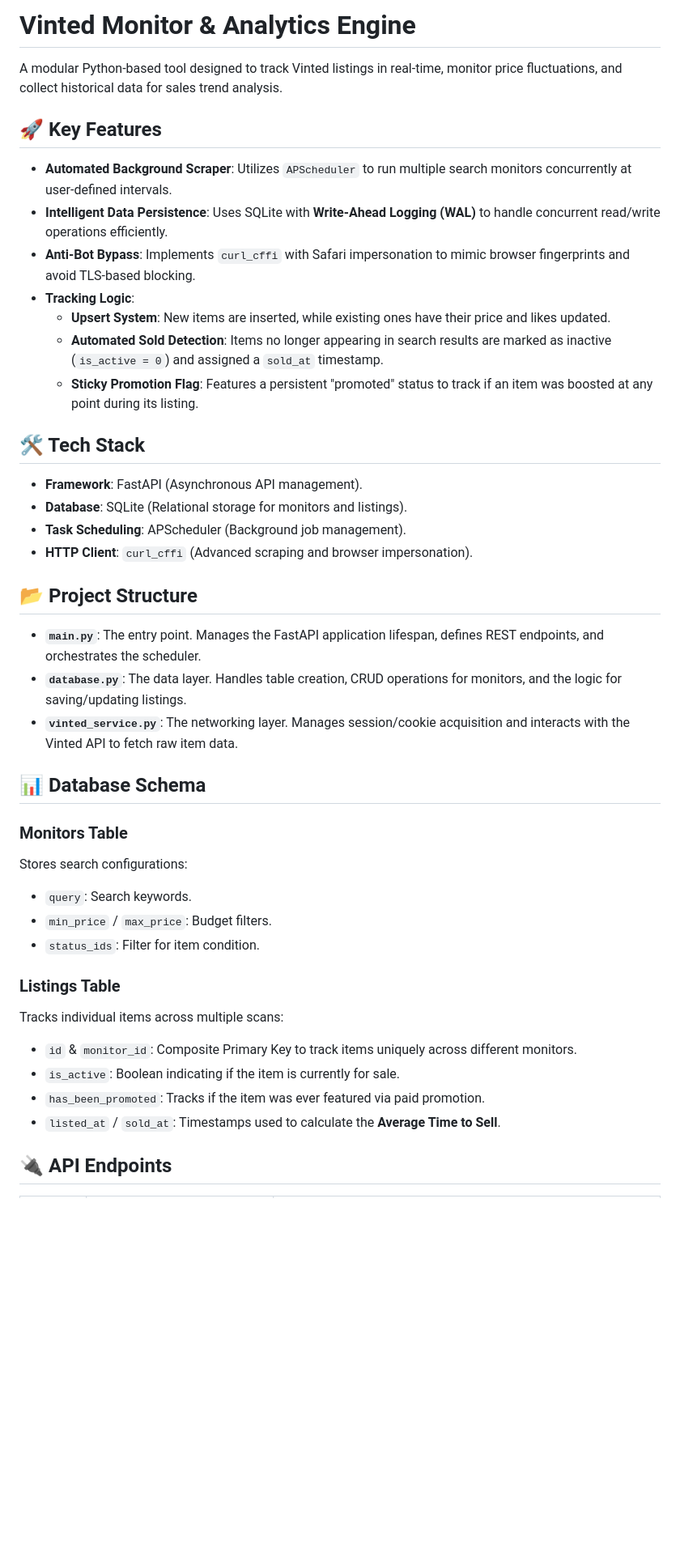
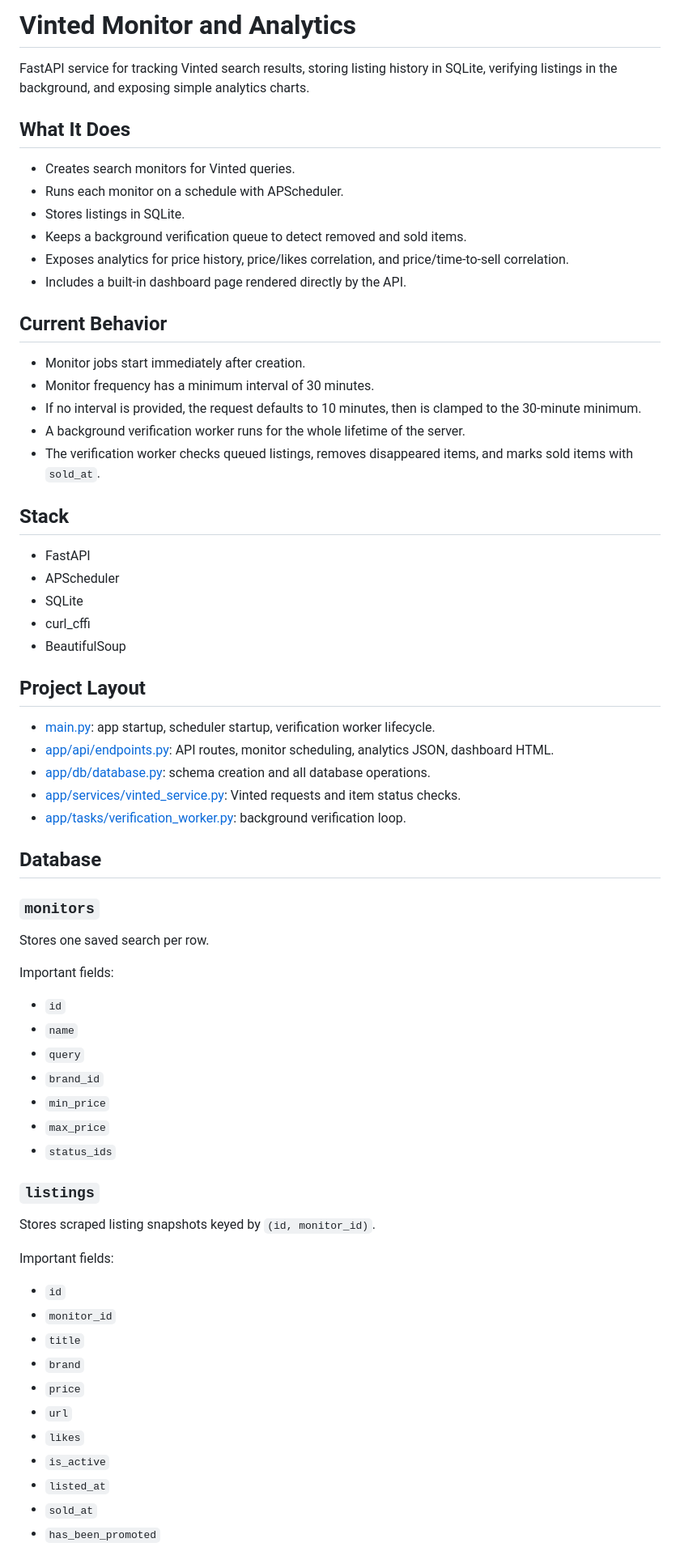
Before and after one commit to er-mene/vinted-analytics, a Markdown page: README.md, the part around one of its changes. Shown at 81% size. Rendered like a GitHub page; blank space fills up the shorter version.

Commit message:
docs: update README

```diff
--- a/README.md
+++ b/README.md
@@ -1,43 +1,69 @@
-# Vinted Monitor & Analytics Engine
+# Vinted Monitor and Analytics
 
-A modular Python-based tool designed to track Vinted listings in real-time, monitor price fluctuations, and collect historical data for sales trend analysis.
+FastAPI service for tracking Vinted search results, storing listing history in SQLite, verifying listings in the background, and exposing simple analytics charts.
 
-## 🚀 Key Features
+## What It Does
 
-* **Automated Background Scraper**: Utilizes `APScheduler` to run multiple search monitors concurrently at user-defined intervals.
-* **Intelligent Data Persistence**: Uses SQLite with **Write-Ahead Logging (WAL)** to handle concurrent read/write operations efficiently.
-* **Anti-Bot Bypass**: Implements `curl_cffi` with Safari impersonation to mimic browser fingerprints and avoid TLS-based blocking.
-* **Tracking Logic**:
-    * **Upsert System**: New items are inserted, while existing ones have their price and likes updated.
-    * **Automated Sold Detection**: Items no longer appearing in search results are marked as inactive (`is_active = 0`) and assigned a `sold_at` timestamp.
-    * **Sticky Promotion Flag**: Features a persistent "promoted" status to track if an item was boosted at any point during its listing.
+- Creates search monitors for Vinted queries.
+- Runs each monitor on a schedule with APScheduler.
+- Stores listings in SQLite.
+- Keeps a background verification queue to detect removed and sold items.
+- Exposes analytics for price history, price/likes correlation, and price/time-to-sell correlation.
+- Includes a built-in dashboard page rendered directly by the API.
 
-## 🛠 Tech Stack
+## Current Behavior
 
-* **Framework**: FastAPI (Asynchronous API management).
-* **Database**: SQLite (Relational storage for monitors and listings).
-* **Task Scheduling**: APScheduler (Background job management).
-* **HTTP Client**: `curl_cffi` (Advanced scraping and browser impersonation).
+- Monitor jobs start immediately after creation.
+- Monitor frequency has a minimum interval of 30 minutes.
+- If no interval is provided, the request defaults to 10 minutes, then is clamped to the 30-minute minimum.
+- A background verification worker runs for the whole lifetime of the server.
+- The verification worker checks queued listings, removes disappeared items, and marks sold items with `sold_at`.
 
-## 📂 Project Structure
+## Stack
 
-* **`main.py`**: The entry point. Manages the FastAPI application lifespan, defines REST endpoints, and orchestrates the scheduler.
-* **`database.py`**: The data layer. Handles table creation, CRUD operations for monitors, and the logic for saving/updating listings.
-* **`vinted_service.py`**: The networking layer. Manages session/cookie acquisition and interacts with the Vinted API to fetch raw item data.
+- FastAPI
+- APScheduler
+- SQLite
+- curl_cffi
+- BeautifulSoup
 
-## 📊 Database Schema
+## Project Layout
 
-### Monitors Table
-Stores search configurations:
-* `query`: Search keywords.
-* `min_price` / `max_price`: Budget filters.
-* `status_ids`: Filter for item condition.
+- [main.py](/Users/ermene/projects/vinted%20market%20analyzer/vinted-analytics/main.py): app startup, scheduler startup, verification worker lifecycle.
+- [app/api/endpoints.py](/Users/ermene/projects/vinted%20market%20analyzer/vinted-analytics/app/api/endpoints.py): API routes, monitor scheduling, analytics JSON, dashboard HTML.
+- [app/db/database.py](/Users/ermene/projects/vinted%20market%20analyzer/vinted-analytics/app/db/database.py): schema creation and all database operations.
+- [app/services/vinted_service.py](/Users/ermene/projects/vinted%20market%20analyzer/vinted-analytics/app/services/vinted_service.py): Vinted requests and item status checks.
+- [app/tasks/verification_worker.py](/Users/ermene/projects/vinted%20market%20analyzer/vinted-analytics/app/tasks/verification_worker.py): background verification loop.
 
-### Listings Table
-Tracks individual items across multiple scans:
-* `id` & `monitor_id`: Composite Primary Key to track items uniquely across different monitors.
-* `is_active`: Boolean indicating if the item is currently for sale.
-* `has_been_promoted`: Tracks if the item was ever featured via paid promotion.
-* `listed_at` / `sold_at`: Timestamps used to calculate the **Average Time to Sell**.
+## Database
 
-## 🔌 API Endpoints
+### `monitors`
+
+Stores one saved search per row.
+
+Important fields:
+- `id`
+- `name`
+- `query`
+- `brand_id`
+- `min_price`
+- `max_price`
+- `status_ids`
+
+### `listings`
+
+Stores scraped listing snapshots keyed by `(id, monitor_id)`.
+
+Important fields:
+- `id`
+- `monitor_id`
+- `title`
+- `brand`
+- `price`
+- `url`
+- `likes`
+- `is_active`
+- `listed_at`
+- `sold_at`
+- `has_been_promoted`
+
```
Also changed, not shown: other parts of README.md (+61 -10 lines).
